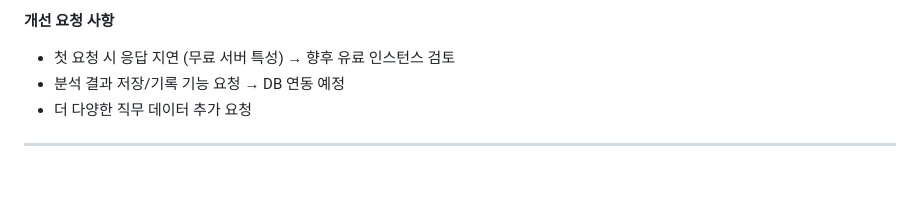
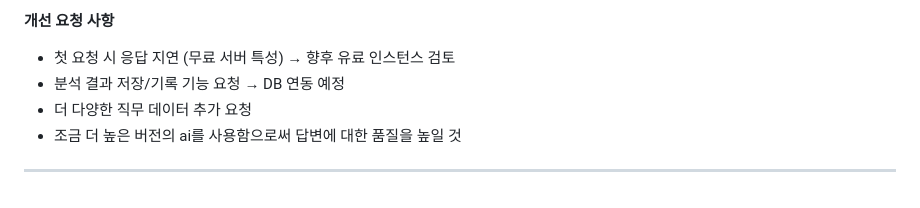
Before and after one commit to SonJH0/aisupp, a Markdown page: README.md, the part around the change. GitHub-like rendering.

```diff
--- a/README.md
+++ b/README.md
@@ -207,5 +207,6 @@ AI Agent가 질문 의도를 파악하여 전문적인 취업 상담을 제공
 - 첫 요청 시 응답 지연 (무료 서버 특성) → 향후 유료 인스턴스 검토
 - 분석 결과 저장/기록 기능 요청 → DB 연동 예정
 - 더 다양한 직무 데이터 추가 요청
+- 조금 더 높은 버전의 ai를 사용함으로써 답변에 대한 품질을 높일 것
 
 ---
```
